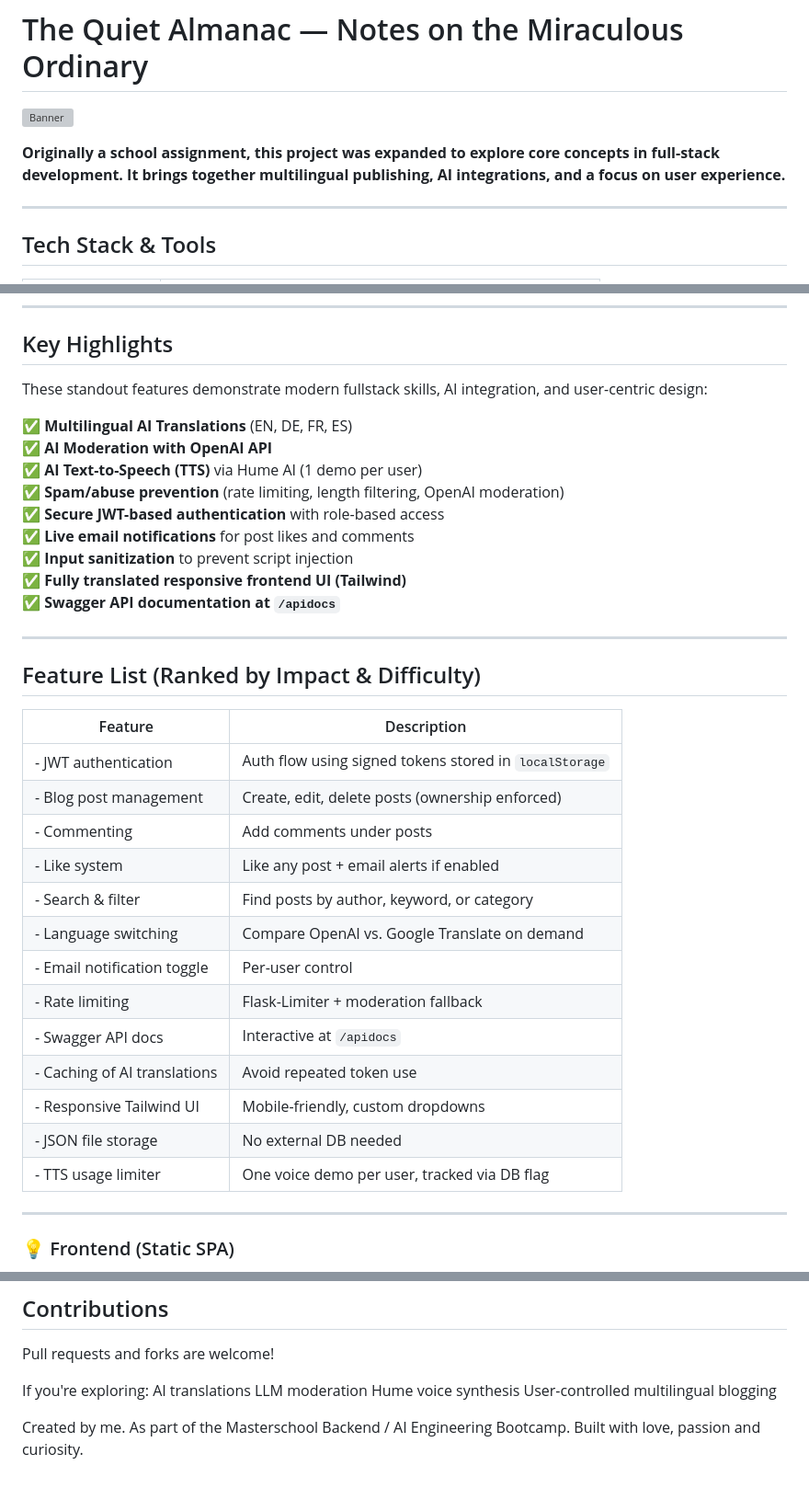
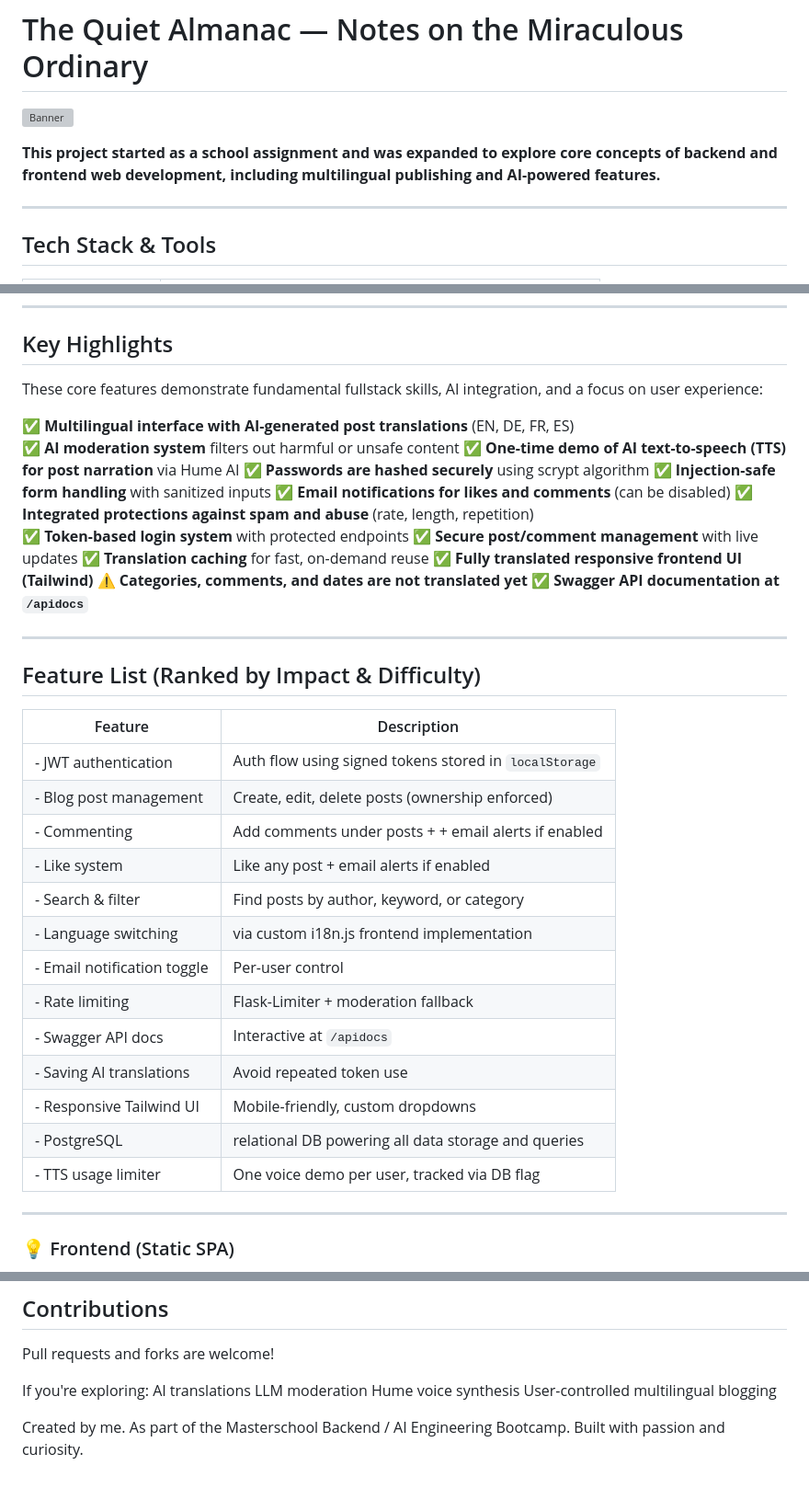
Before and after one commit to MartinEnke/Masterblog_API, a Markdown page: README.md, 3 parts joined by grey strips. Shown at 92% size. Drawn GitHub-style; folded sections open; grey boxes are pictures that could not be loaded.

```diff
--- a/README.md
+++ b/README.md
@@ -2,8 +2,7 @@
 
 ![Banner](frontend/static/images/almanac.png)
 
-**Originally a school assignment, this project was expanded to explore core concepts in full-stack development.**
-**It brings together multilingual publishing, AI integrations, and a focus on user experience.**
+**This project started as a school assignment and was expanded to explore core concepts of backend and frontend web development, including multilingual publishing and AI-powered features.**
 
 ---
 
@@ -37,37 +36,41 @@
 
 ## Key Highlights
 
-These standout features demonstrate modern fullstack skills, AI integration, and user-centric design:
+These core features demonstrate fundamental fullstack skills, AI integration, and a focus on user experience:
 
-✅ **Multilingual AI Translations** (EN, DE, FR, ES)
-✅ **AI Moderation with OpenAI API**
-✅ **AI Text-to-Speech (TTS)** via Hume AI (1 demo per user)
-✅ **Spam/abuse prevention** (rate limiting, length filtering, OpenAI moderation)
-✅ **Secure JWT-based authentication** with role-based access
-✅ **Live email notifications** for post likes and comments
-✅ **Input sanitization** to prevent script injection
+✅ **Multilingual interface with AI-generated post translations** (EN, DE, FR, ES)
+✅ **AI moderation system** filters out harmful or unsafe content
+✅ **One-time demo of AI text-to-speech (TTS) for post narration** via Hume AI
+✅ **Passwords are hashed securely** using scrypt algorithm
+✅ **Injection-safe form handling** with sanitized inputs
+✅ **Email notifications for likes and comments** (can be disabled)
+✅ **Integrated protections against spam and abuse** (rate, length, repetition)
+✅ **Token-based login system** with protected endpoints
+✅ **Secure post/comment management** with live updates
+✅ **Translation caching** for fast, on-demand reuse
 ✅ **Fully translated responsive frontend UI (Tailwind)**
+⚠️ **Categories, comments, and dates are not translated yet**
 ✅ **Swagger API documentation at `/apidocs`**
 
 ---
 
 ## Feature List (Ranked by Impact & Difficulty)
 
-| Feature                        | Description                                            |
-|--------------------------------|--------------------------------------------------------|
-| - JWT authentication           | Auth flow using signed tokens stored in `localStorage` |
-| - Blog post management         | Create, edit, delete posts (ownership enforced)        |
-| - Commenting                   | Add comments under posts                               |
-| -️ Like system                 | Like any post + email alerts if enabled                |
-| - Search & filter              | Find posts by author, keyword, or category             |
-| - Language switching           | Compare OpenAI vs. Google Translate on demand          |
-| - Email notification toggle    | Per-user control                                       |
-| - Rate limiting                | Flask-Limiter + moderation fallback                    |
-| - Swagger API docs             | Interactive at `/apidocs`                              |
-| - Caching of AI translations   | Avoid repeated token use                               |
-| - Responsive Tailwind UI       | Mobile-friendly, custom dropdowns                      |
-| - JSON file storage            | No external DB needed                                  |
-| - TTS usage limiter            | One voice demo per user, tracked via DB flag           |
+| Feature                     | Description                                           |
+|-----------------------------|-------------------------------------------------------|
+| - JWT authentication        | Auth flow using signed tokens stored in `localStorage` |
+| - Blog post management      | Create, edit, delete posts (ownership enforced)       |
+| - Commenting                | Add comments under posts + + email alerts if enabled  |
+| -️ Like system              | Like any post + email alerts if enabled               |
+| - Search & filter           | Find posts by author, keyword, or category            |
+| - Language switching        | via custom i18n.js frontend implementation        |
+| - Email notification toggle | Per-user control                                      |
+| - Rate limiting             | Flask-Limiter + moderation fallback                   |
+| - Swagger API docs          | Interactive at `/apidocs`                             |
+| - Saving AI translations    | Avoid repeated token use                              |
+| - Responsive Tailwind UI    | Mobile-friendly, custom dropdowns                     |
+| - PostgreSQL                |  relational DB powering all data storage and queries  |
+| - TTS usage limiter         | One voice demo per user, tracked via DB flag          |
 
 ---
 
@@ -172,4 +175,4 @@ User-controlled multilingual blogging
 
 Created by me.
 As part of the Masterschool Backend / AI Engineering Bootcamp.
-Built with love, passion and curiosity.
+Built with passion and curiosity.
```
